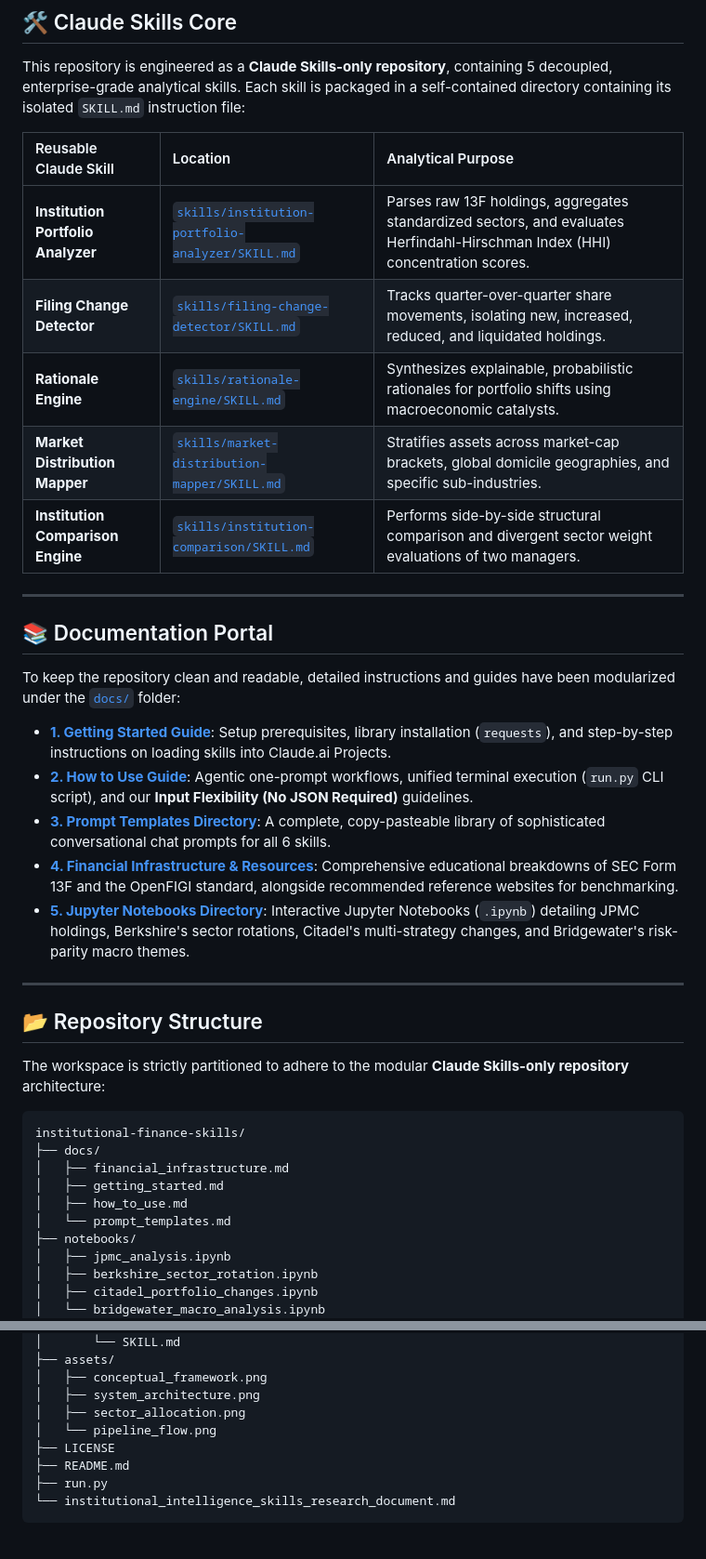
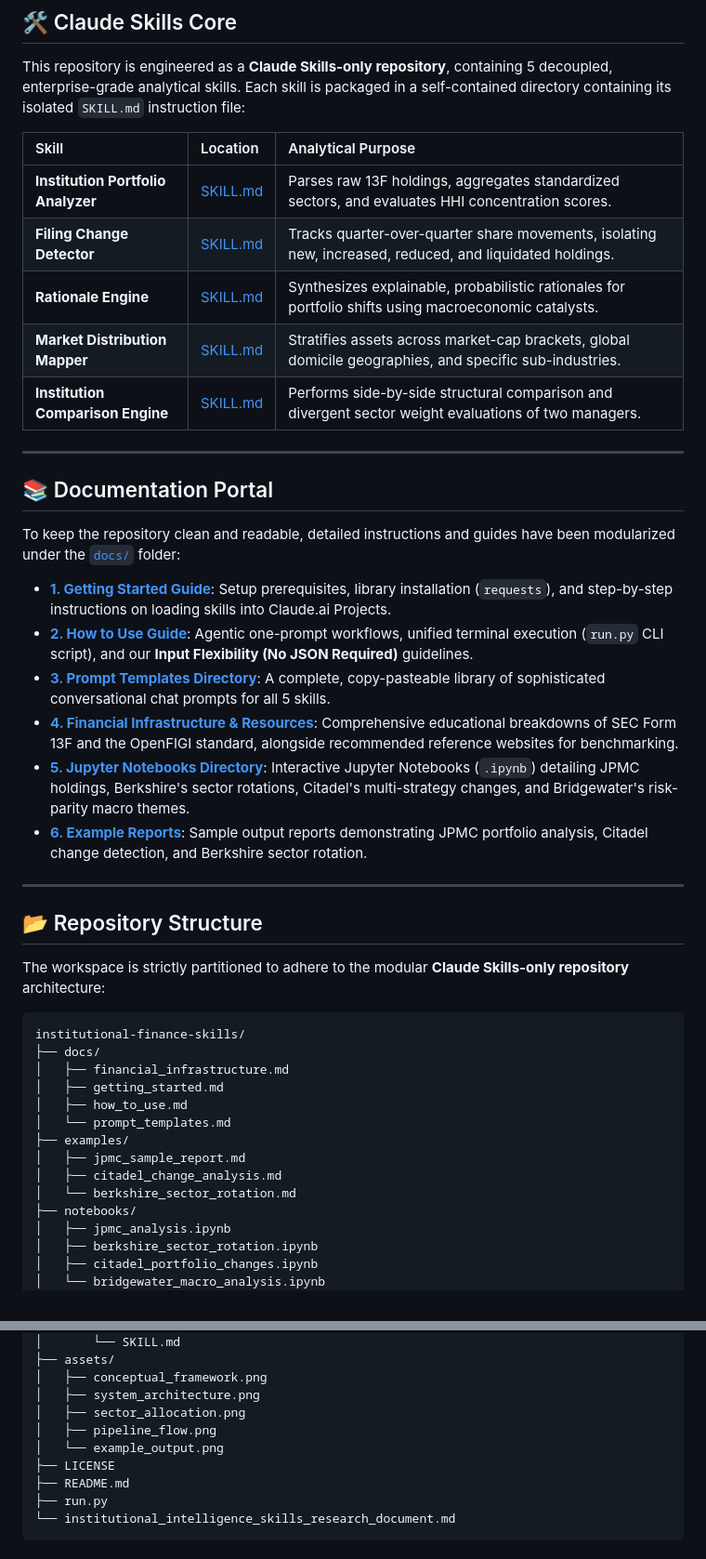
Before and after one commit to rigneshroot/institutional-finance-skills, a Markdown page: README.md, 2 parts joined by grey strips. Shown at 93% size. Rendered like a GitHub page.

```diff
--- a/README.md
+++ b/README.md
@@ -50,13 +80,13 @@ This research introduces a scientific empirical framework using:
 
 This repository is engineered as a **Claude Skills-only repository**, containing 5 decoupled, enterprise-grade analytical skills. Each skill is packaged in a self-contained directory containing its isolated `SKILL.md` instruction file:
 
-| Reusable Claude Skill | Location | Analytical Purpose |
+| Skill | Location | Analytical Purpose |
 | :--- | :--- | :--- |
-| **Institution Portfolio Analyzer** | [`skills/institution-portfolio-analyzer/SKILL.md`](skills/institution-portfolio-analyzer/SKILL.md) | Parses raw 13F holdings, aggregates standardized sectors, and evaluates Herfindahl-Hirschman Index (HHI) concentration scores. |
-| **Filing Change Detector** | [`skills/filing-change-detector/SKILL.md`](skills/filing-change-detector/SKILL.md) | Tracks quarter-over-quarter share movements, isolating new, increased, reduced, and liquidated holdings. |
-| **Rationale Engine** | [`skills/rationale-engine/SKILL.md`](skills/rationale-engine/SKILL.md) | Synthesizes explainable, probabilistic rationales for portfolio shifts using macroeconomic catalysts. |
-| **Market Distribution Mapper** | [`skills/market-distribution-mapper/SKILL.md`](skills/market-distribution-mapper/SKILL.md) | Stratifies assets across market-cap brackets, global domicile geographies, and specific sub-industries. |
-| **Institution Comparison Engine** | [`skills/institution-comparison/SKILL.md`](skills/institution-comparison/SKILL.md) | Performs side-by-side structural comparison and divergent sector weight evaluations of two managers. |
+| **Institution Portfolio Analyzer** | [SKILL.md](skills/institution-portfolio-analyzer/SKILL.md) | Parses raw 13F holdings, aggregates standardized sectors, and evaluates HHI concentration scores. |
+| **Filing Change Detector** | [SKILL.md](skills/filing-change-detector/SKILL.md) | Tracks quarter-over-quarter share movements, isolating new, increased, reduced, and liquidated holdings. |
+| **Rationale Engine** | [SKILL.md](skills/rationale-engine/SKILL.md) | Synthesizes explainable, probabilistic rationales for portfolio shifts using macroeconomic catalysts. |
+| **Market Distribution Mapper** | [SKILL.md](skills/market-distribution-mapper/SKILL.md) | Stratifies assets across market-cap brackets, global domicile geographies, and specific sub-industries. |
+| **Institution Comparison Engine** | [SKILL.md](skills/institution-comparison/SKILL.md) | Performs side-by-side structural comparison and divergent sector weight evaluations of two managers. |
 
 ---
 
@@ -66,9 +96,10 @@ To keep the repository clean and readable, detailed instructions and guides have
 
 * **[1. Getting Started Guide](docs/getting_started.md)**: Setup prerequisites, library installation (`requests`), and step-by-step instructions on loading skills into Claude.ai Projects.
 * **[2. How to Use Guide](docs/how_to_use.md)**: Agentic one-prompt workflows, unified terminal execution (`run.py` CLI script), and our **Input Flexibility (No JSON Required)** guidelines.
-* **[3. Prompt Templates Directory](docs/prompt_templates.md)**: A complete, copy-pasteable library of sophisticated conversational chat prompts for all 6 skills.
+* **[3. Prompt Templates Directory](docs/prompt_templates.md)**: A complete, copy-pasteable library of sophisticated conversational chat prompts for all 5 skills.
 * **[4. Financial Infrastructure & Resources](docs/financial_infrastructure.md)**: Comprehensive educational breakdowns of SEC Form 13F and the OpenFIGI standard, alongside recommended reference websites for benchmarking.
 * **[5. Jupyter Notebooks Directory](notebooks/)**: Interactive Jupyter Notebooks (`.ipynb`) detailing JPMC holdings, Berkshire's sector rotations, Citadel's multi-strategy changes, and Bridgewater's risk-parity macro themes.
+* **[6. Example Reports](examples/)**: Sample output reports demonstrating JPMC portfolio analysis, Citadel change detection, and Berkshire sector rotation.
 
 ---
 
@@ -83,6 +114,10 @@ institutional-finance-skills/
 │   ├── getting_started.md
 │   ├── how_to_use.md
 │   └── prompt_templates.md
+├── examples/
+│   ├── jpmc_sample_report.md
+│   ├── citadel_change_analysis.md
+│   └── berkshire_sector_rotation.md
 ├── notebooks/
 │   ├── jpmc_analysis.ipynb
 │   ├── berkshire_sector_rotation.ipynb
@@ -103,7 +138,8 @@ institutional-finance-skills/
 │   ├── conceptual_framework.png
 │   ├── system_architecture.png
 │   ├── sector_allocation.png
-│   └── pipeline_flow.png
+│   ├── pipeline_flow.png
+│   └── example_output.png
 ├── LICENSE
 ├── README.md
 ├── run.py
```
Also changed, not shown: other parts of README.md (+33 -3 lines), examples/berkshire_sector_rotation.md (added, +135 -0 lines), examples/citadel_change_analysis.md (added, +122 -0 lines), examples/jpmc_sample_report.md (added, +98 -0 lines), institutional_intelligence_skills_research_document.md (+11 -7 lines), assets/example_output.png (added).
